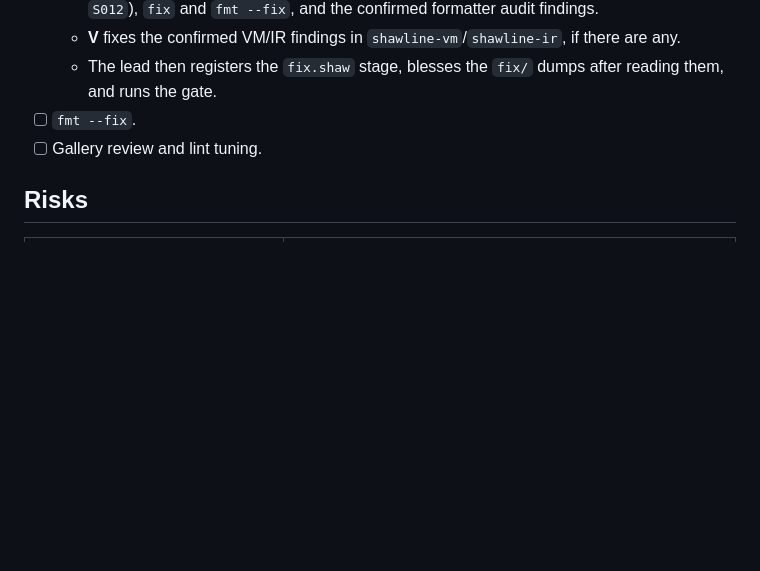
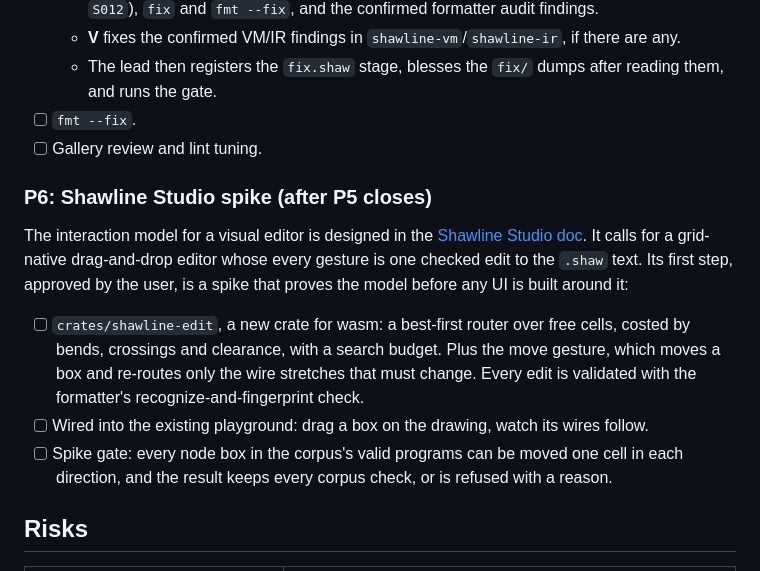
Before and after one commit to fluffyrabbot/shawline, a Markdown page: docs/PLAN.md, the part around the change. Drawn GitHub-style; blank space fills up the shorter version.

Commit message:
PLAN: P6 Shawline Studio spike, queued after P5
Co-Authored-By: Claude Opus 5.5 <noreply@anthropic.com>

```diff
--- a/docs/PLAN.md
+++ b/docs/PLAN.md
@@ -257,6 +257,14 @@ Progress:
 - [ ] `fmt --fix`.
 - [ ] Gallery review and lint tuning.
 
+### P6: Shawline Studio spike (after P5 closes)
+
+The interaction model for a visual editor is designed in the [Shawline Studio doc](https://claude.ai/code/artifact/923d6730-3f54-4722-8a46-ea15abf1dd1f). It calls for a grid-native drag-and-drop editor whose every gesture is one checked edit to the `.shaw` text. Its first step, approved by the user, is a spike that proves the model before any UI is built around it:
+
+- [ ] `crates/shawline-edit`, a new crate for wasm: a best-first router over free cells, costed by bends, crossings and clearance, with a search budget. Plus the move gesture, which moves a box and re-routes only the wire stretches that must change. Every edit is validated with the formatter's recognize-and-fingerprint check.
+- [ ] Wired into the existing playground: drag a box on the drawing, watch its wires follow.
+- [ ] Spike gate: every node box in the corpus's valid programs can be moved one cell in each direction, and the result keeps every corpus check, or is refused with a reason.
+
 ## Risks
 
 | Risk | Mitigation |
```
